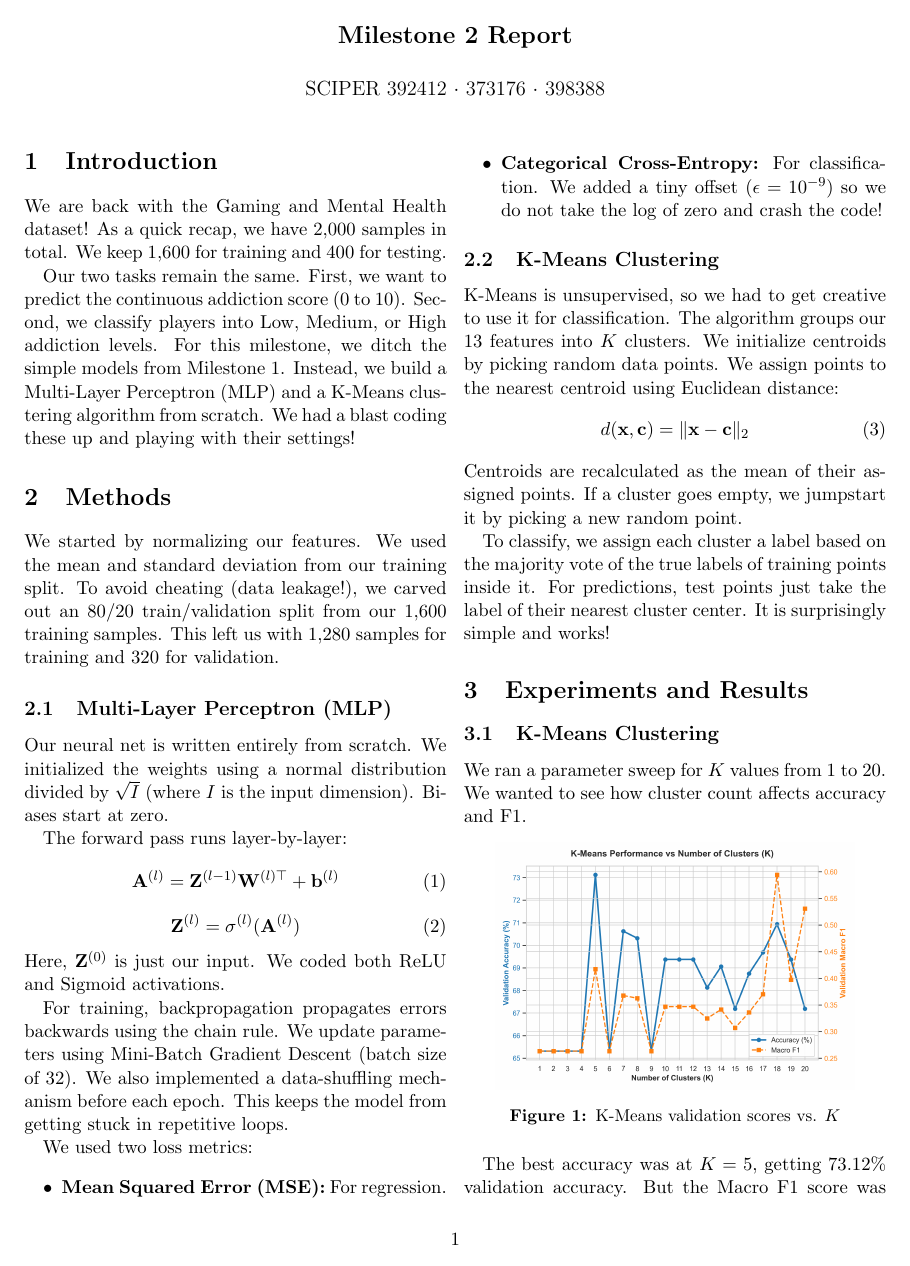
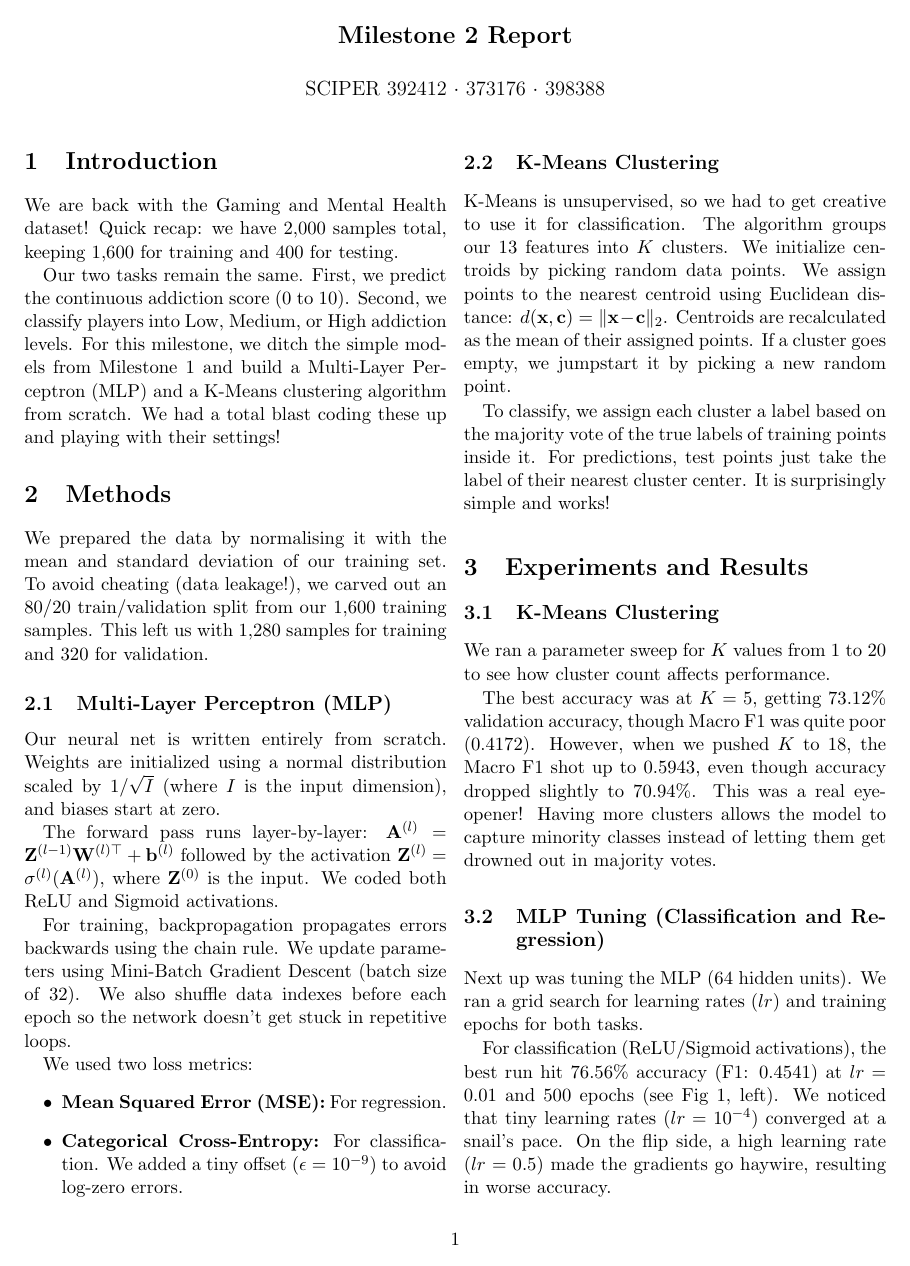
Before and after one commit to BenFallCodes/ML2, a LaTeX document (report.tex): page 1 of 3 before the commit and page 1 of 2 after it. Compiled offline with pdfLaTeX.

Commit message:
Report V2

```diff
--- a/report.tex
+++ b/report.tex
@@ -17,53 +23,45 @@
+\end{figure*}
+
 \section{Introduction}
-We are back with the Gaming and Mental Health dataset! As a quick recap, we have 2,000 samples in total. We keep 1,600 for training and 400 for testing.
+We are back with the Gaming and Mental Health dataset! Quick recap: we have 2,000 samples total, keeping 1,600 for training and 400 for testing.
 
-Our two tasks remain the same. First, we want to predict the continuous addiction score (0 to 10). Second, we classify players into Low, Medium, or High addiction levels. For this milestone, we ditch the simple models from Milestone 1. Instead, we build a Multi-Layer Perceptron (MLP) and a K-Means clustering algorithm from scratch. We had a blast coding these up and playing with their settings!
+Our two tasks remain the same. First, we predict the continuous addiction score (0 to 10). Second, we classify players into Low, Medium, or High addiction levels. For this milestone, we ditch the simple models from Milestone 1 and build a Multi-Layer Perceptron (MLP) and a K-Means clustering algorithm from scratch. We had a total blast coding these up and playing with their settings!
 
 \section{Methods}
-We started by normalizing our features. We used the mean and standard deviation from our training split. To avoid cheating (data leakage!), we carved out an 80/20 train/validation split from our 1,600 training samples. This left us with 1,280 samples for training and 320 for validation.
+We prepared the data by normalising it with the mean and standard deviation of our training set. To avoid cheating (data leakage!), we carved out an 80/20 train/validation split from our 1,600 training samples. This left us with 1,280 samples for training and 320 for validation.
 
 \subsection{Multi-Layer Perceptron (MLP)}
-Our neural net is written entirely from scratch. We initialized the weights using a normal distribution divided by $\sqrt{I}$ (where $I$ is the input dimension). Biases start at zero.
+Our neural net is written entirely from scratch. Weights are initialized using a normal distribution scaled by $1 / \sqrt{I}$ (where $I$ is the input dimension), and biases start at zero.
 
-The forward pass runs layer-by-layer:
-\begin{equation}
-    \mathbf{A}^{(l)} = \mathbf{Z}^{(l-1)}\mathbf{W}^{(l)\top} + \mathbf{b}^{(l)}
-\end{equation}
-\begin{equation}
-    \mathbf{Z}^{(l)} = \sigma^{(l)}(\mathbf{A}^{(l)})
-\end{equation}
-Here, $\mathbf{Z}^{(0)}$ is just our input. We coded both ReLU and Sigmoid activations.
+The forward pass runs layer-by-layer: $\mathbf{A}^{(l)} = \mathbf{Z}^{(l-1)}\mathbf{W}^{(l)\top} + \mathbf{b}^{(l)}$ followed by the activation $\mathbf{Z}^{(l)} = \sigma^{(l)}(\mathbf{A}^{(l)})$, where $\mathbf{Z}^{(0)}$ is the input. We coded both ReLU and Sigmoid activations.
 
-For training, backpropagation propagates errors backwards using the chain rule. We update parameters using Mini-Batch Gradient Descent (batch size of 32). We also implemented a data-shuffling mechanism before each epoch. This keeps the model from getting stuck in repetitive loops.
+For training, backpropagation propagates errors backwards using the chain rule. We update parameters using Mini-Batch Gradient Descent (batch size of 32). We also shuffle data indexes before each epoch so the network doesn't get stuck in repetitive loops.
 
 We used two loss metrics:
 \begin{itemize}
     \item \textbf{Mean Squared Error (MSE):} For regression.
-    \item \textbf{Categorical Cross-Entropy:} For classification. We added a tiny offset ($\epsilon = 10^{-9}$) so we do not take the log of zero and crash the code!
+    \item \textbf{Categorical Cross-Entropy:} For classification. We added a tiny offset ($\epsilon = 10^{-9}$) to avoid log-zero errors.
 \end{itemize}
 
 \subsection{K-Means Clustering}
-K-Means is unsupervised, so we had to get creative to use it for classification. The algorithm groups our 13 features into $K$ clusters. We initialize centroids by picking random data points. We assign points to the nearest centroid using Euclidean distance:
-\begin{equation}
-    d(\mathbf{x}, \mathbf{c}) = \|\mathbf{x} - \mathbf{c}\|_2
-\end{equation}
-Centroids are recalculated as the mean of their assigned points. If a cluster goes empty, we jumpstart it by picking a new random point.
+K-Means is unsupervised, so we had to get creative to use it for classification. The algorithm groups our 13 features into $K$ clusters. We initialize centroids by picking random data points. We assign points to the nearest centroid using Euclidean distance: $d(\mathbf{x}, \mathbf{c}) = \|\mathbf{x} - \mathbf{c}\|_2$. Centroids are recalculated as the mean of their assigned points. If a cluster goes empty, we jumpstart it by picking a new random point.
 
 To classify, we assign each cluster a label based on the majority vote of the true labels of training points inside it. For predictions, test points just take the label of their nearest cluster center. It is surprisingly simple and works!
 
 \section{Experiments and Results}
 
 \subsection{K-Means Clustering}
-We ran a parameter sweep for $K$ values from 1 to 20. We wanted to see how cluster count affects accuracy and F1.
+We ran a parameter sweep for $K$ values from 1 to 20 to see how cluster count affects performance.
 
 \begin{figure}[htbp]
     \centering
-    \includegraphics[width=0.85\linewidth]{kmeans_sweep.png}
+    \includegraphics[width=0.75\linewidth]{kmeans_sweep.png}
     \caption{K-Means validation scores vs. $K$}
 \end{figure}
 
-The best accuracy was at $K=5$, getting 73.12\% validation accuracy. But the Macro F1 score was quite poor (0.4172). However, when we pushed $K$ to 18, the Macro F1 shot up to 0.5943, even though accuracy dropped slightly to 70.94\%. This was a real eye-opener! Having more clusters allows the model to capture minority classes instead of letting them get drowned out in majority votes.
+The best accuracy was at $K=5$, getting 73.12\% validation accuracy, though Macro F1 was quite poor (0.4172). However, when we pushed $K$ to 18, the Macro F1 shot up to 0.5943, even though accuracy dropped slightly to 70.94\%. This was a real eye-opener! Having more clusters allows the model to capture minority classes instead of letting them get drowned out in majority votes.
 
-\subsection{MLP Classification}
-Next up was the MLP classifier (64 hidden units, ReLU/Sigmoid activation). We ran a grid search over learning rates ($lr$) and training epochs.
+\subsection{MLP Tuning (Classification and Regression)}
+Next up was tuning the MLP (64 hidden units). We ran a grid search for learning rates ($lr$) and training epochs for both tasks.
 
+For classification (ReLU/Sigmoid activations), the best run hit 76.56\% accuracy (F1: 0.4541) at $lr=0.01$ and 500 epochs (see Fig 1, left). We noticed that tiny learning rates ($lr=10^{-4}$) converged at a snail's pace. On the flip side, a high learning rate ($lr=0.5$) made the gradients go haywire, resulting in worse accuracy.
```
Also changed, not shown: report.pdf, report.tex (24 more changed lines), 2 other files.
